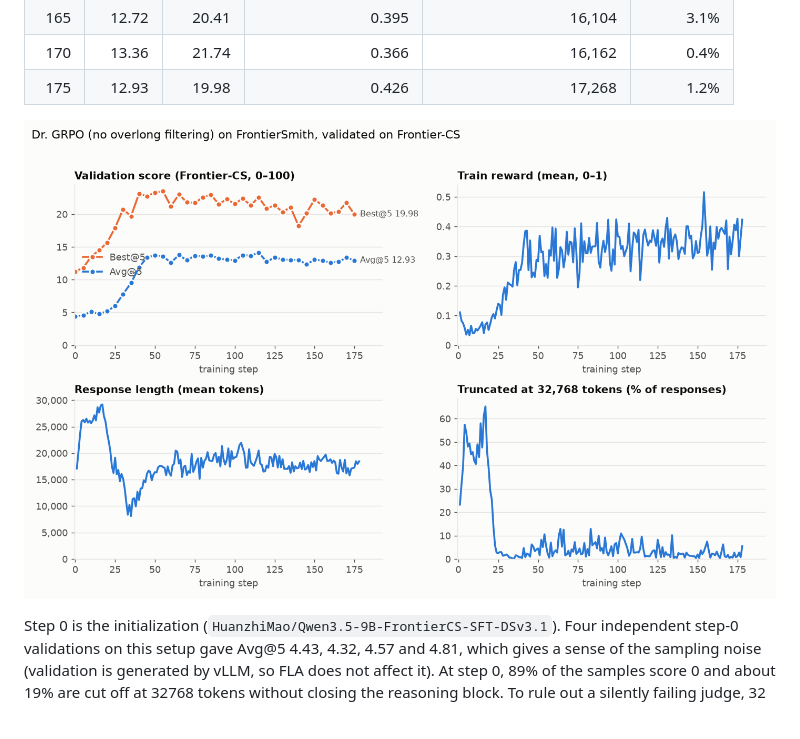
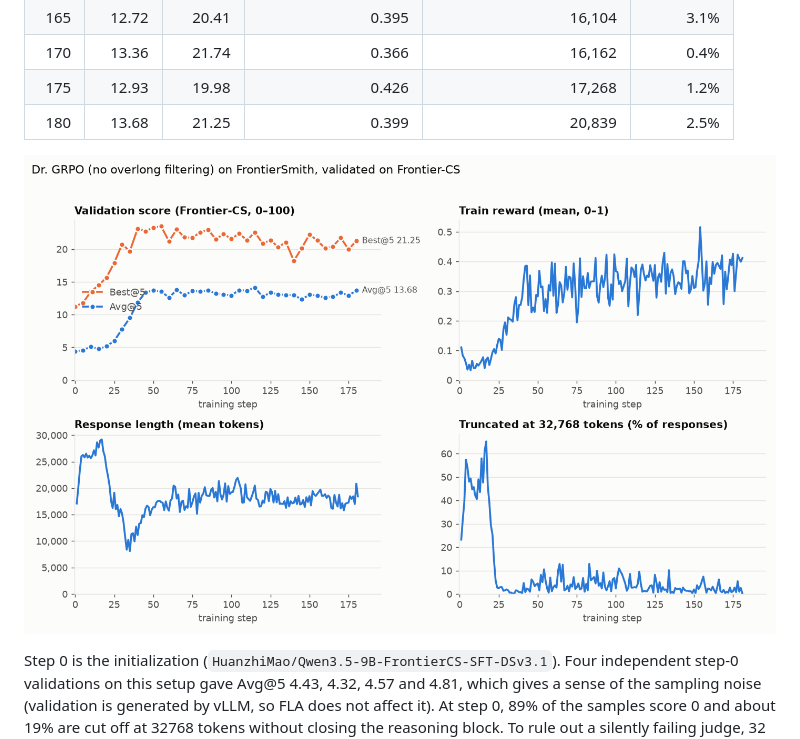
Before and after one commit to EasyPPO/EasyPPO, a Markdown page: results/frontiercs_dr_grpo/README.md, the part around one of its changes. Rendered like a GitHub page; pictures changed too: results/frontiercs_dr_grpo/curves.png.

Commit message:
results: Dr. GRPO validation through step 181

```diff
--- a/results/frontiercs_dr_grpo/README.md
+++ b/results/frontiercs_dr_grpo/README.md
@@ -84,6 +84,7 @@ bootstrap estimate and comes out lower; it is kept in `val_curve.csv` as `verl_b
 | 165 | 12.72 | 20.41 | 0.395 | 16,104 | 3.1% |
 | 170 | 13.36 | 21.74 | 0.366 | 16,162 | 0.4% |
 | 175 | 12.93 | 19.98 | 0.426 | 17,268 | 1.2% |
+| 180 | 13.68 | 21.25 | 0.399 | 20,839 | 2.5% |
 <!-- results:end -->
 
 ![Validation and training curves](curves.png)
```
Also changed, not shown: other parts of results/frontiercs_dr_grpo/README.md (+1 -1 lines), 3 other files.
